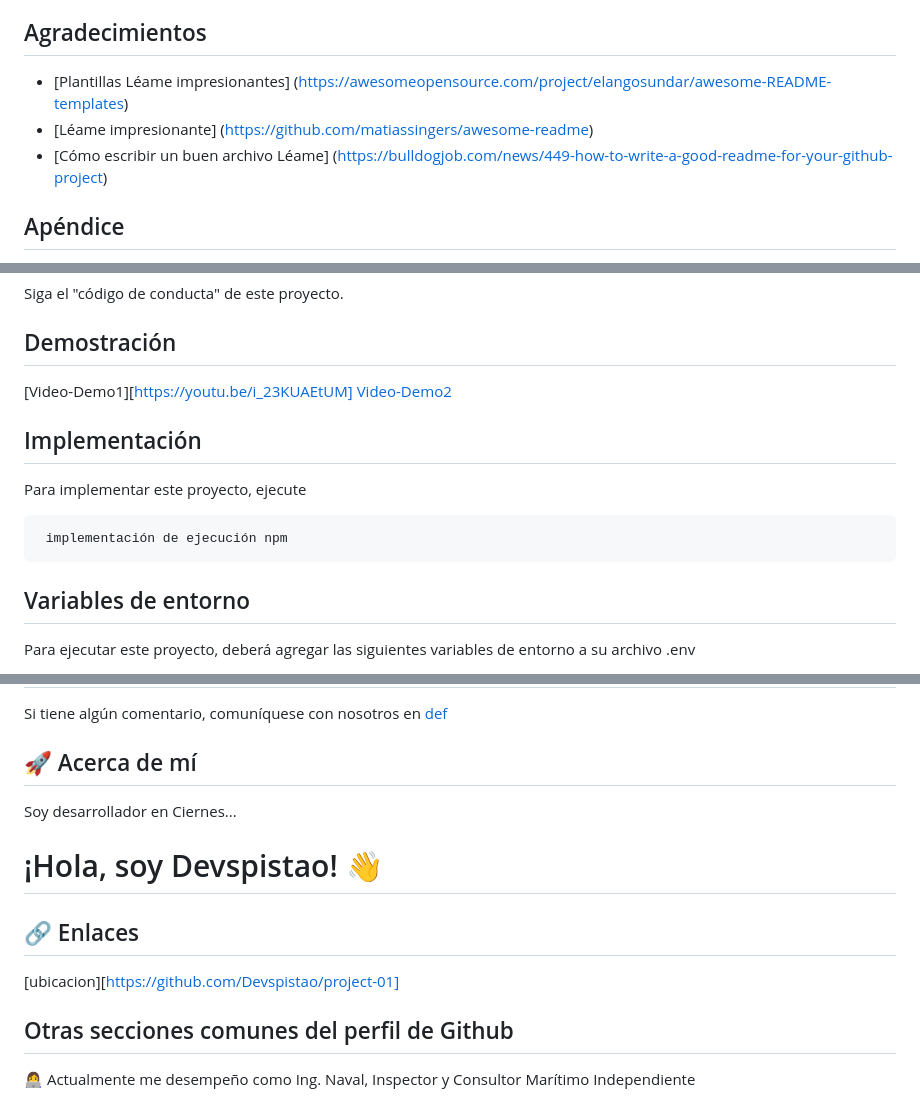
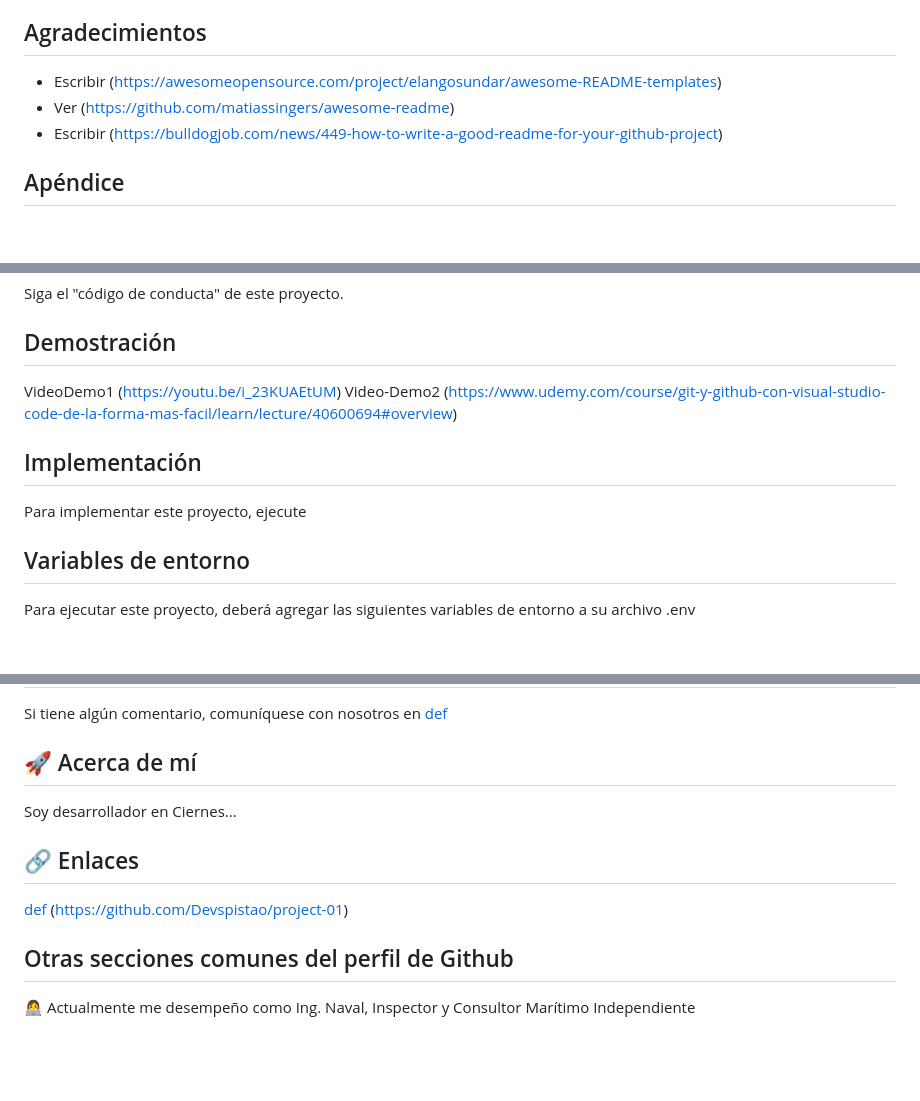
Before and after one commit to Devspistao/project-01, a Markdown page: README.md, 3 parts joined by grey strips. Rendered like a GitHub page; blank space fills up the shorter version.

Commit message:
Spanish version

````diff
--- a/README.md
+++ b/README.md
@@ -22,9 +22,9 @@ Verifique los cambios en su página web, realice los ajustes necesarios (+) y co
 
 ## Agradecimientos
 
-- [Plantillas Léame impresionantes] (<https://awesomeopensource.com/project/elangosundar/awesome-README-templates>)
-- [Léame impresionante] (<https://github.com/matiassingers/awesome-readme>)
-- [Cómo escribir un buen archivo Léame] (<https://bulldogjob.com/news/449-how-to-write-a-good-readme-for-your-github-project>)
+- Escribir (<https://awesomeopensource.com/project/elangosundar/awesome-README-templates>)
+- Ver (<https://github.com/matiassingers/awesome-readme>)
+- Escribir (<https://bulldogjob.com/news/449-how-to-write-a-good-readme-for-your-github-project>)
 
 ## Apéndice
 
@@ -67,16 +67,12 @@ Siga el "código de conducta" de este proyecto.
 
 ## Demostración
 
-[Video-Demo1][https://youtu.be/i_23KUAEtUM]
-[Video-Demo2](https://www.udemy.com/course/git-y-github-con-visual-studio-code-de-la-forma-mas-facil/learn/lecture/40600694#overview)
+VideoDemo1 (<https://youtu.be/i_23KUAEtUM>)
+Video-Demo2 (<https://www.udemy.com/course/git-y-github-con-visual-studio-code-de-la-forma-mas-facil/learn/lecture/40600694#overview>)
 
 ## Implementación
 
 Para implementar este proyecto, ejecute
-
-```golpecito
- implementación de ejecución npm
-```
 
 ## Variables de entorno
 
@@ -115,11 +111,9 @@ Si tiene algún comentario, comuníquese con nosotros en [def]
 
 Soy desarrollador en Ciernes...
 
-# ¡Hola, soy Devspistao! 👋
-
 ## 🔗 Enlaces
 
-[ubicacion][https://github.com/Devspistao/project-01]
+[def] (<https://github.com/Devspistao/project-01>)
 
 ## Otras secciones comunes del perfil de Github
 
````
Also changed, not shown: other parts of README.md (+2 -2 lines).
